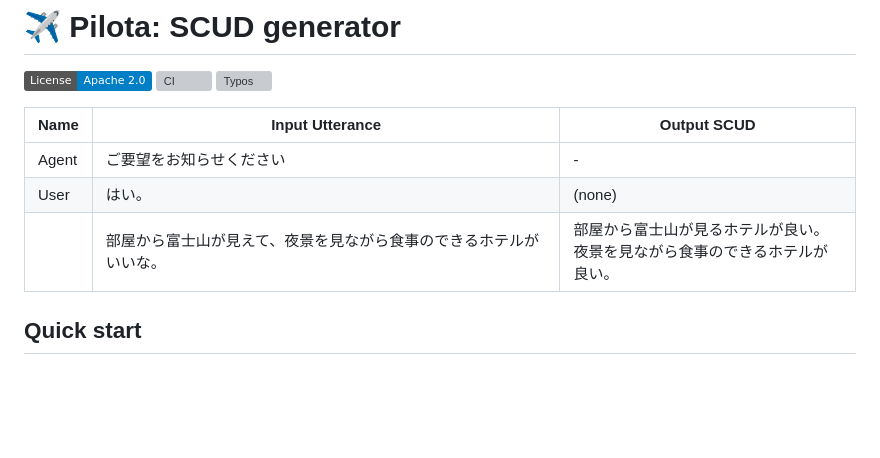
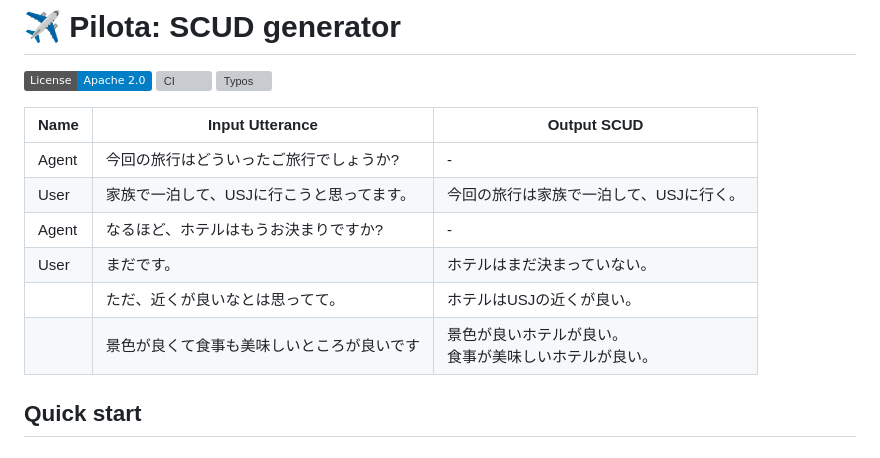
Before and after one commit to megagonlabs/pilota, a Markdown page: README.md, the part around the change. Rendered like a GitHub page; badges without logos; blank space fills up the shorter version; grey boxes are pictures that could not be loaded.

Commit message:
Updated an example

```diff
--- a/README.md
+++ b/README.md
@@ -7,9 +7,12 @@
 
 | Name | Input Utterance | Output SCUD |
 | --- | --- | --- |
-| Agent | ご要望をお知らせください | - |
-| User | はい。 | (none) |
-| | 部屋から富士山が見えて、夜景を見ながら食事のできるホテルがいいな。 | 部屋から富士山が見るホテルが良い。<br>夜景を見ながら食事のできるホテルが良い。|
+| Agent | 今回の旅行はどういったご旅行でしょうか? | - |
+| User | 家族で一泊して、USJに行こうと思ってます。 | 今回の旅行は家族で一泊して、USJに行く。 |
+| Agent | なるほど、ホテルはもうお決まりですか? | - |
+| User | まだです。 | ホテルはまだ決まっていない。 |
+|   | ただ、近くが良いなとは思ってて。 | ホテルはUSJの近くが良い。|
+|   | 景色が良くて食事も美味しいところが良いです | 景色が良いホテルが良い。<br>食事が美味しいホテルが良い。|
 
 ## Quick start
 
```
